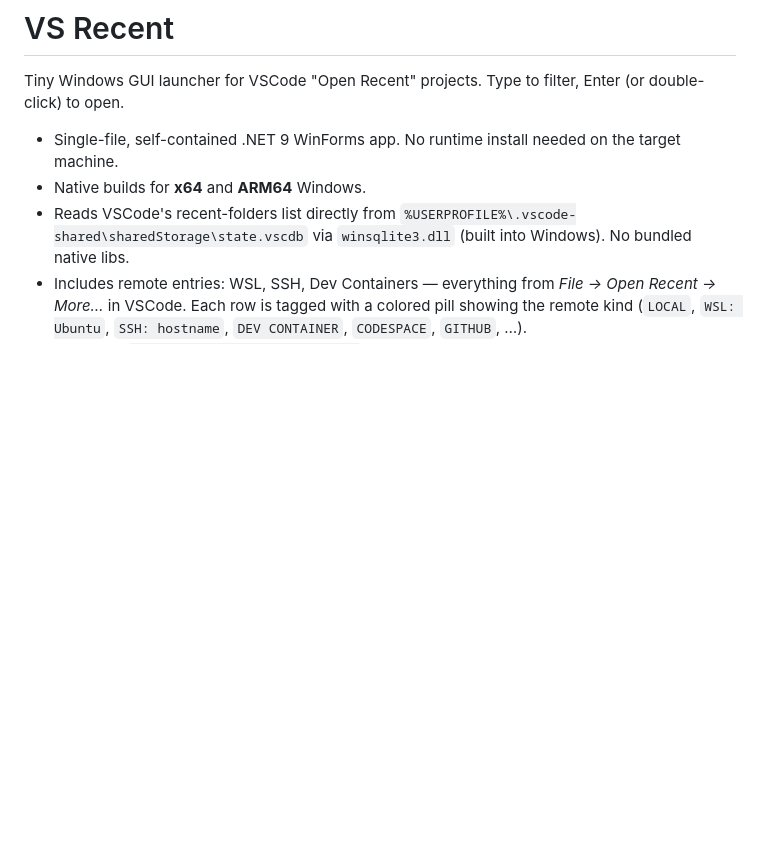
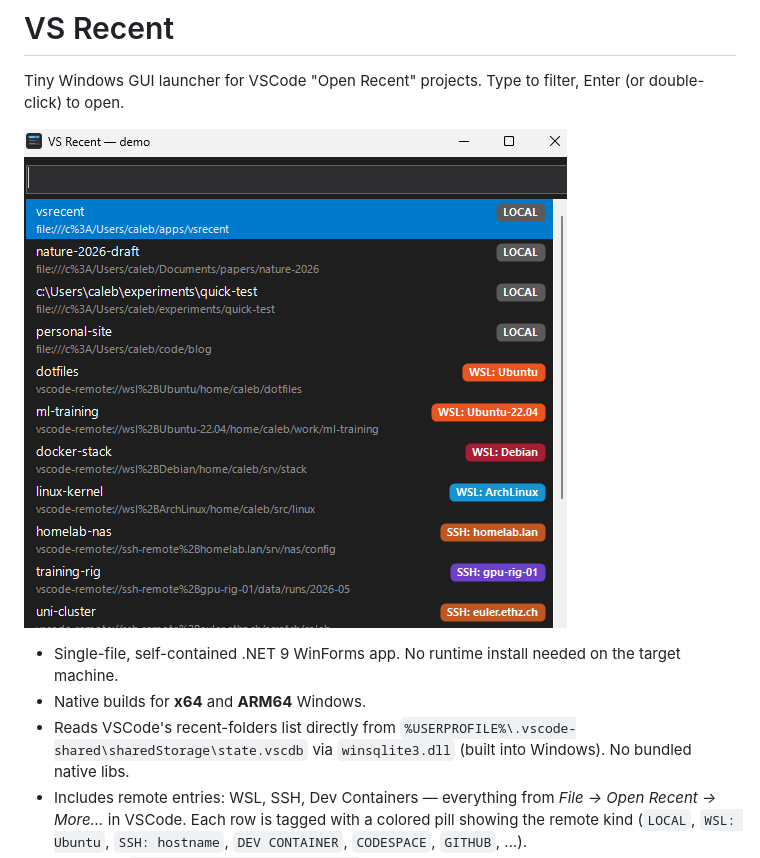
Before and after one commit to calebrob6/vsrecent, a Markdown page: README.md, the part around the change. Drawn GitHub-style; pictures changed too: images/screenshot.png (added); blank space fills up the shorter version.

Commit message:
Add demo screenshot to README
Co-Authored-By: Claude Opus 4.7 <noreply@anthropic.com>

```diff
--- a/README.md
+++ b/README.md
@@ -2,6 +2,8 @@
 
 Tiny Windows GUI launcher for VSCode "Open Recent" projects. Type to filter,
 Enter (or double-click) to open.
+
+![VS Recent demo screenshot](images/screenshot.png)
 
 - Single-file, self-contained .NET 9 WinForms app. No runtime install needed
   on the target machine.
```
